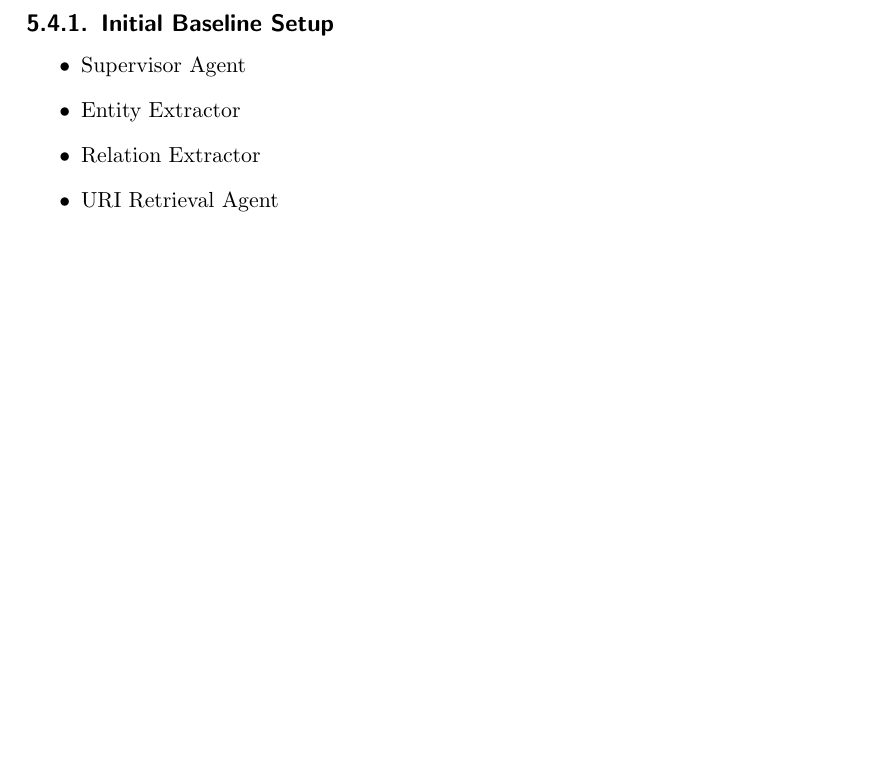
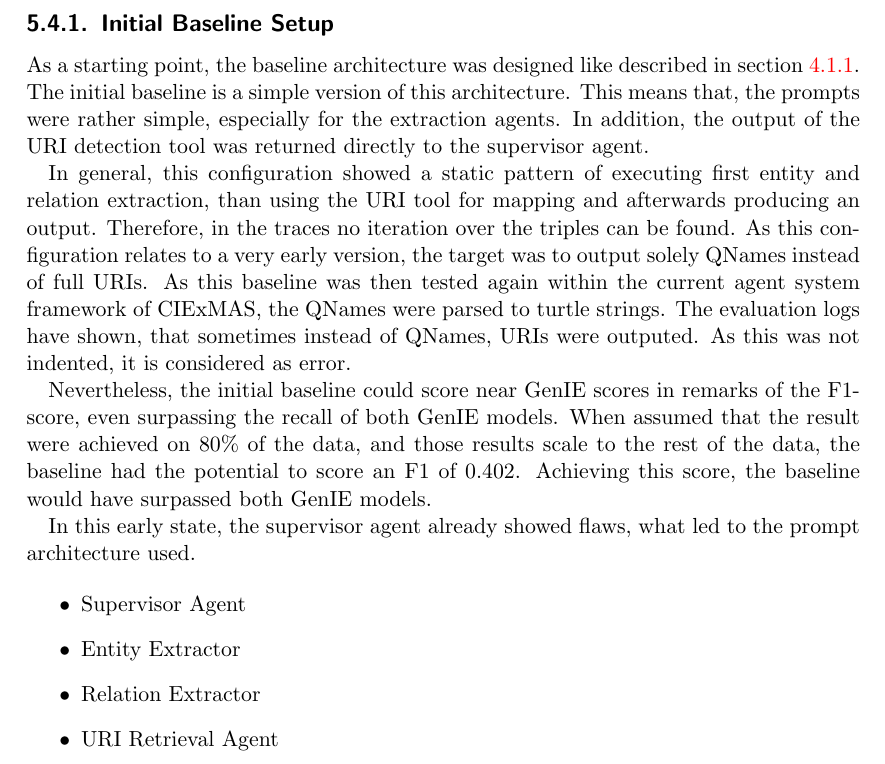
Before and after one commit to maxlautenbach/CIExMAS-Report, a LaTeX thesis (thesis.tex): part of page 54 of 71, cut so that both start at the same text, the shorter picture padded with empty space. Compiled offline with pdfLaTeX.

Commit message:
Section 541 WIP

```diff
--- a/thesis.tex
+++ b/thesis.tex
@@ -834,7 +834,13 @@ In the end the most sophisticated approaches including a high knowledge graph in
 \subsection{Initial Baseline Setup}
 \label{subsec:initial_baseline_setup}
 
+As a starting point, the baseline architecture was designed like described in section \ref{subsec:baseline}. The initial baseline is a simple version of this architecture. This means that, the prompts were rather simple, especially for the extraction agents. In addition, the output of the URI detection tool was returned directly to the supervisor agent.
 
+In general, this configuration showed a static pattern of executing first entity and relation extraction, than using the URI tool for mapping and afterwards producing an output. Therefore, in the traces no iteration over the triples can be found. As this configuration relates to a very early version, the target was to output solely QNames instead of full URIs. As this baseline was then tested again within the current agent system framework of CIExMAS, the QNames were parsed to turtle strings. The evaluation logs have shown, that sometimes instead of QNames, URIs were outputed. As this was not indented, it is considered as error.
+
+Nevertheless, the initial baseline could score near GenIE scores in remarks of the F1-score, even surpassing the recall of both GenIE models. When assumed that the result were achieved on 80\% of the data, and those results scale to the rest of the data, the baseline had the potential to score an F1 of 0.402. Achieving this score, the baseline would have surpassed both GenIE models.
+
+In this early state, the supervisor agent already showed flaws, what led to the prompt architecture used.
 
 \begin{itemize}
   \item Supervisor Agent
```
